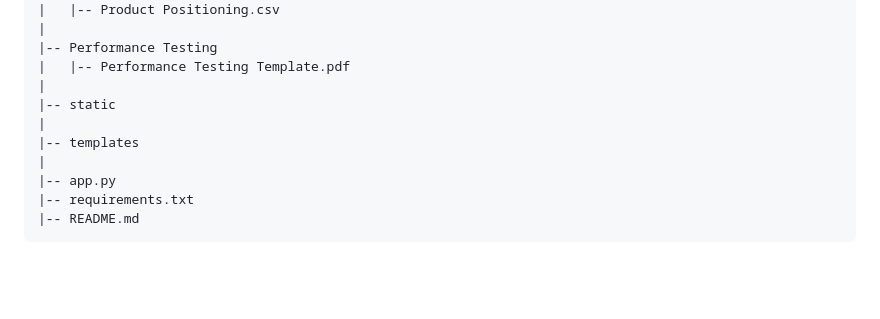
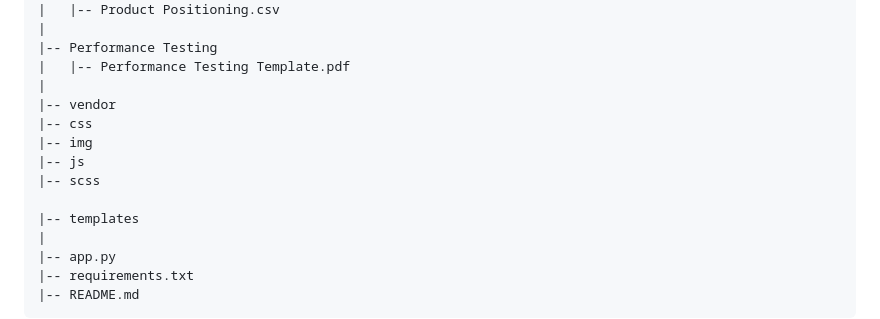
Before and after one commit to Gogeneni-Bhavya/Strategic-product-placement-analysis, a Markdown page: README.md, the part around the change. Drawn GitHub-style; blank space fills up the shorter version.

```diff
--- a/README.md
+++ b/README.md
@@ -216,8 +216,12 @@ The demonstration includes:
     |-- Performance Testing
     |   |-- Performance Testing Template.pdf
     |
-    |-- static
-    |
+    |-- vendor
+    |-- css
+    |-- img
+    |-- js
+    |-- scss
+
     |-- templates
     |
     |-- app.py
```
